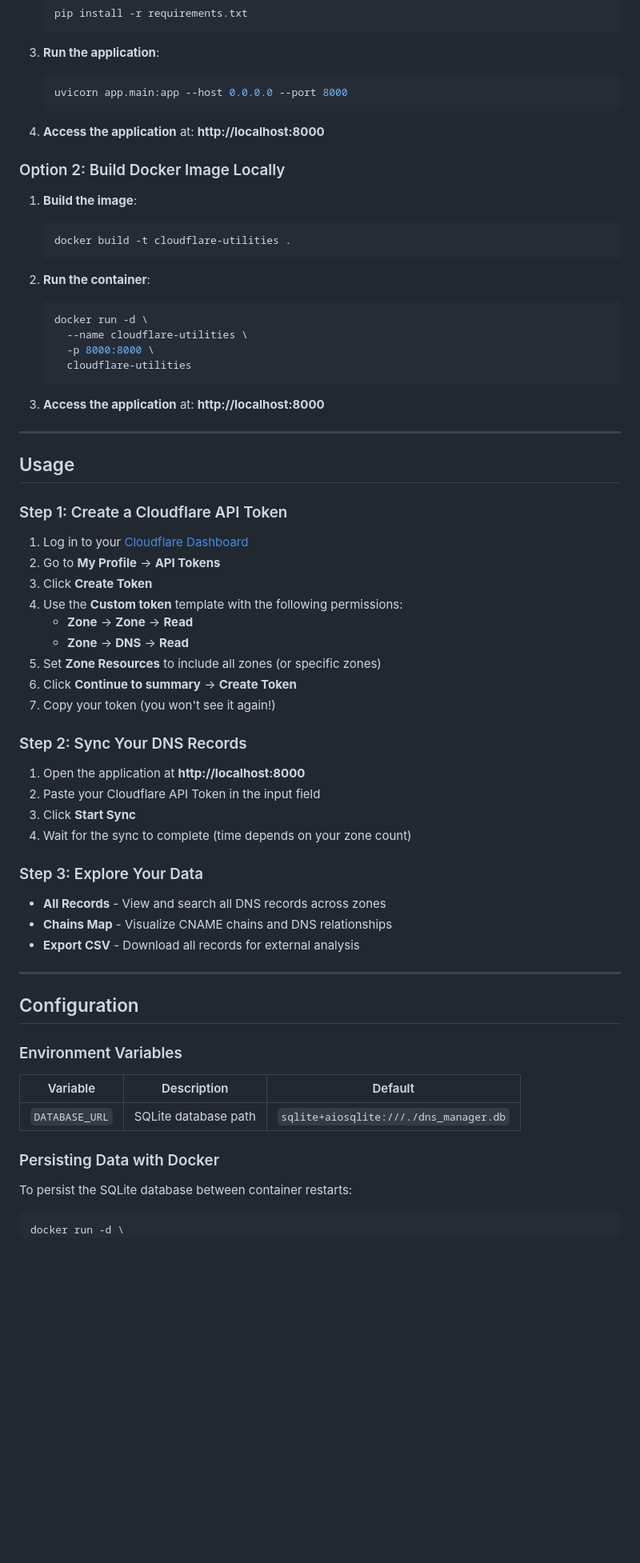
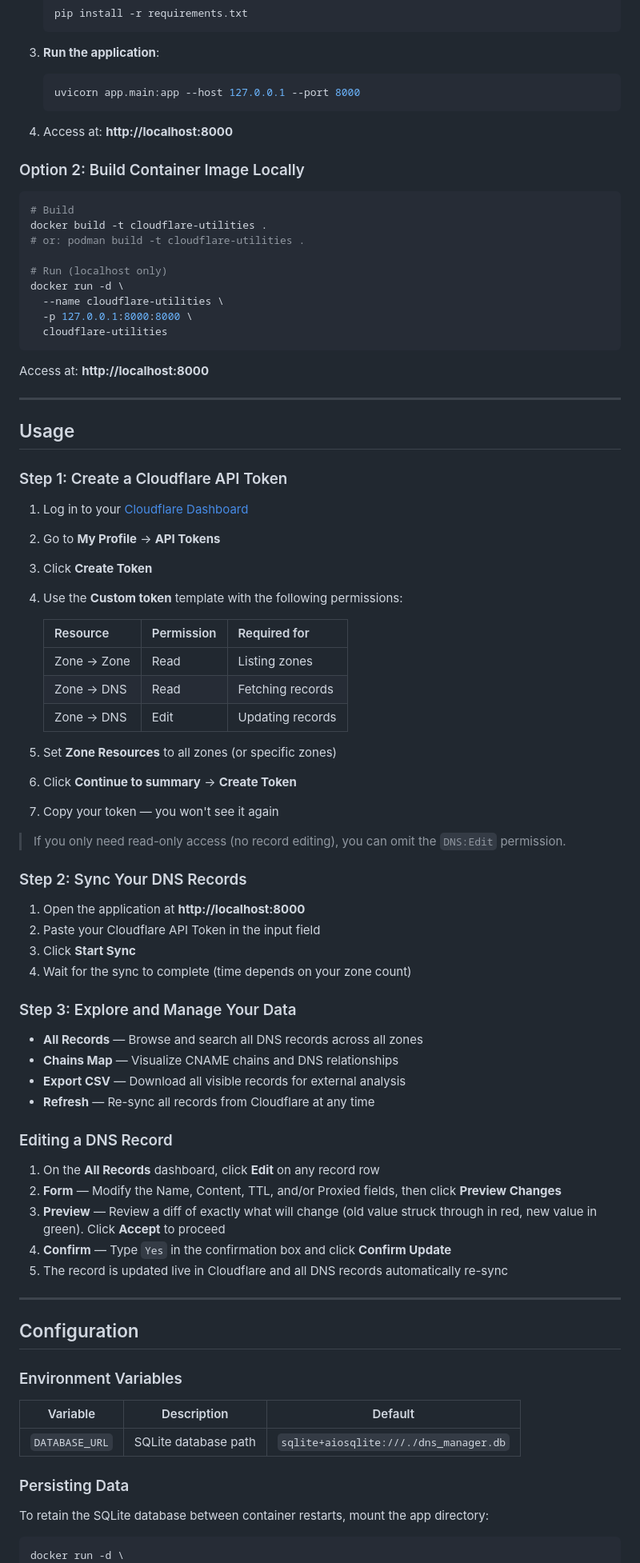
Before and after one commit to Scrappybots/cloudflare-utilities, a Markdown page: README.md, the part around one of its changes. Shown at 80% size. Drawn GitHub-style; blank space fills up the shorter version.

Commit message:
Update README for Docker / Podman usage and security recommendations

````diff
--- a/README.md
+++ b/README.md
@@ -111,29 +112,26 @@ cd cloudflare-utilities
 3. **Run the application**:
 
    ```bash
-   uvicorn app.main:app --host 0.0.0.0 --port 8000
+   uvicorn app.main:app --host 127.0.0.1 --port 8000
    ```
 
-4. **Access the application** at: **http://localhost:8000**
+4. Access at: **http://localhost:8000**
 
-### Option 2: Build Docker Image Locally
+### Option 2: Build Container Image Locally
 
-1. **Build the image**:
+```bash
+# Build
+docker build -t cloudflare-utilities .
+# or: podman build -t cloudflare-utilities .
 
-   ```bash
-   docker build -t cloudflare-utilities .
-   ```
+# Run (localhost only)
+docker run -d \
+  --name cloudflare-utilities \
+  -p 127.0.0.1:8000:8000 \
+  cloudflare-utilities
+```
 
-2. **Run the container**:
-
-   ```bash
-   docker run -d \
-     --name cloudflare-utilities \
-     -p 8000:8000 \
-     cloudflare-utilities
-   ```
-
-3. **Access the application** at: **http://localhost:8000**
+Access at: **http://localhost:8000**
 
 ---
 
@@ -145,11 +143,18 @@ cd cloudflare-utilities
 2. Go to **My Profile** → **API Tokens**
 3. Click **Create Token**
 4. Use the **Custom token** template with the following permissions:
-   - **Zone** → **Zone** → **Read**
-   - **Zone** → **DNS** → **Read**
-5. Set **Zone Resources** to include all zones (or specific zones)
+
+   | Resource | Permission | Required for |
+   |----------|------------|--------------|
+   | Zone → Zone | Read | Listing zones |
+   | Zone → DNS | Read | Fetching records |
+   | Zone → DNS | Edit | Updating records |
+
+5. Set **Zone Resources** to all zones (or specific zones)
 6. Click **Continue to summary** → **Create Token**
-7. Copy your token (you won't see it again!)
+7. Copy your token — you won't see it again
+
+> If you only need read-only access (no record editing), you can omit the `DNS:Edit` permission.
 
 ### Step 2: Sync Your DNS Records
 
@@ -158,11 +163,20 @@ cd cloudflare-utilities
 3. Click **Start Sync**
 4. Wait for the sync to complete (time depends on your zone count)
 
-### Step 3: Explore Your Data
+### Step 3: Explore and Manage Your Data
 
-- **All Records** - View and search all DNS records across zones
-- **Chains Map** - Visualize CNAME chains and DNS relationships
-- **Export CSV** - Download all records for external analysis
+- **All Records** — Browse and search all DNS records across all zones
+- **Chains Map** — Visualize CNAME chains and DNS relationships
+- **Export CSV** — Download all visible records for external analysis
+- **Refresh** — Re-sync all records from Cloudflare at any time
+
+### Editing a DNS Record
+
+1. On the **All Records** dashboard, click **Edit** on any record row
+2. **Form** — Modify the Name, Content, TTL, and/or Proxied fields, then click **Preview Changes**
+3. **Preview** — Review a diff of exactly what will change (old value struck through in red, new value in green). Click **Accept** to proceed
+4. **Confirm** — Type `Yes` in the confirmation box and click **Confirm Update**
+5. The record is updated live in Cloudflare and all DNS records automatically re-sync
 
 ---
 
@@ -174,9 +188,9 @@ cd cloudflare-utilities
 |----------|-------------|---------|
 | `DATABASE_URL` | SQLite database path | `sqlite+aiosqlite:///./dns_manager.db` |
 
-### Persisting Data with Docker
+### Persisting Data
 
-To persist the SQLite database between container restarts:
+To retain the SQLite database between container restarts, mount the app directory:
 
 ```bash
 docker run -d \
````
Also changed, not shown: other parts of README.md (+55 -39 lines).
